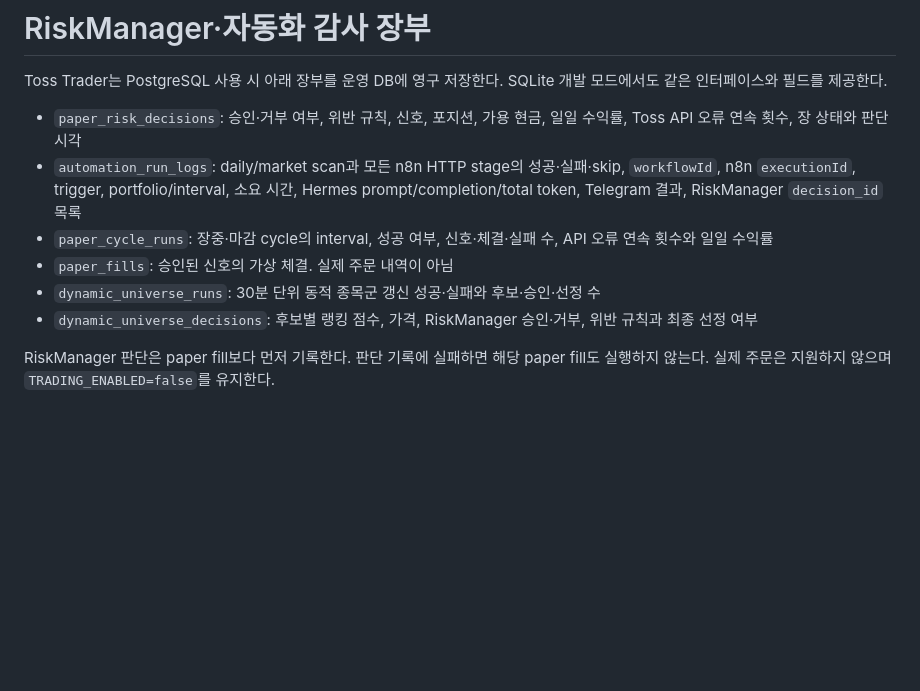
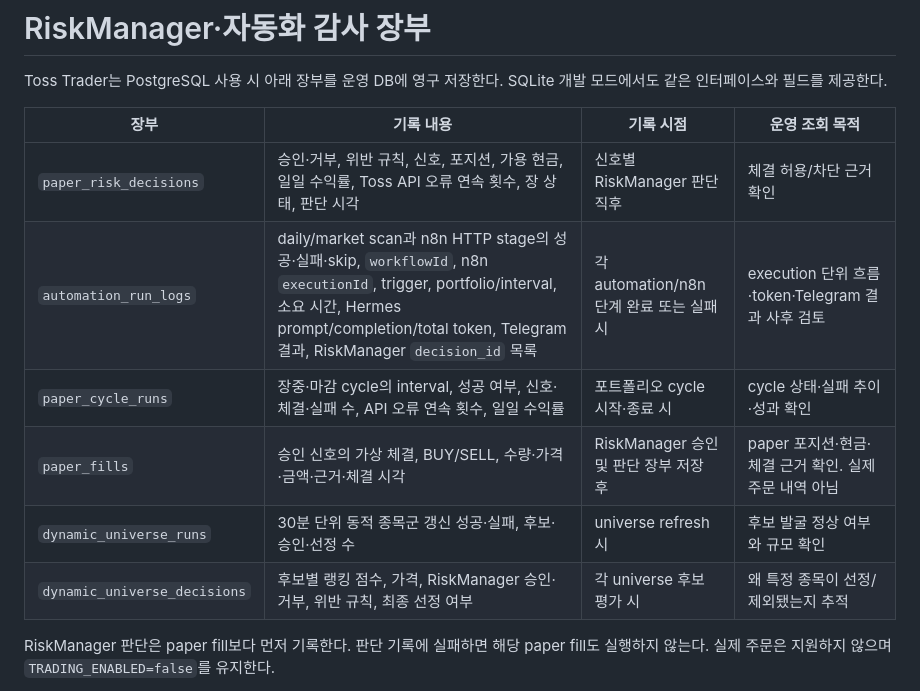
Before and after one commit to hunchulchoi/toss-trader, a Markdown page: docs/audit-ledgers.md, the part around the change. Rendered like a GitHub page; blank space fills up the shorter version.

Commit message:
docs(audit): tabulate ledger responsibilities

```diff
--- a/docs/audit-ledgers.md
+++ b/docs/audit-ledgers.md
@@ -3,17 +3,14 @@
 Toss Trader는 PostgreSQL 사용 시 아래 장부를 운영 DB에 영구 저장한다.
 SQLite 개발 모드에서도 같은 인터페이스와 필드를 제공한다.
 
-- `paper_risk_decisions`: 승인·거부 여부, 위반 규칙, 신호, 포지션, 가용 현금,
-  일일 수익률, Toss API 오류 연속 횟수, 장 상태와 판단 시각
-- `automation_run_logs`: daily/market scan과 모든 n8n HTTP stage의 성공·실패·skip,
-  `workflowId`, n8n `executionId`, trigger, portfolio/interval, 소요 시간, Hermes
-  prompt/completion/total token, Telegram 결과, RiskManager `decision_id` 목록
-- `paper_cycle_runs`: 장중·마감 cycle의 interval, 성공 여부, 신호·체결·실패 수,
-  API 오류 연속 횟수와 일일 수익률
-- `paper_fills`: 승인된 신호의 가상 체결. 실제 주문 내역이 아님
-- `dynamic_universe_runs`: 30분 단위 동적 종목군 갱신 성공·실패와 후보·승인·선정 수
-- `dynamic_universe_decisions`: 후보별 랭킹 점수, 가격, RiskManager 승인·거부,
-  위반 규칙과 최종 선정 여부
+| 장부 | 기록 내용 | 기록 시점 | 운영 조회 목적 |
+|---|---|---|---|
+| `paper_risk_decisions` | 승인·거부, 위반 규칙, 신호, 포지션, 가용 현금, 일일 수익률, Toss API 오류 연속 횟수, 장 상태, 판단 시각 | 신호별 RiskManager 판단 직후 | 체결 허용/차단 근거 확인 |
+| `automation_run_logs` | daily/market scan과 n8n HTTP stage의 성공·실패·skip, `workflowId`, n8n `executionId`, trigger, portfolio/interval, 소요 시간, Hermes prompt/completion/total token, Telegram 결과, RiskManager `decision_id` 목록 | 각 automation/n8n 단계 완료 또는 실패 시 | execution 단위 흐름·token·Telegram 결과 사후 검토 |
+| `paper_cycle_runs` | 장중·마감 cycle의 interval, 성공 여부, 신호·체결·실패 수, API 오류 연속 횟수, 일일 수익률 | 포트폴리오 cycle 시작·종료 시 | cycle 상태·실패 추이·성과 확인 |
+| `paper_fills` | 승인 신호의 가상 체결, BUY/SELL, 수량·가격·금액·근거·체결 시각 | RiskManager 승인 및 판단 장부 저장 후 | paper 포지션·현금·체결 근거 확인. 실제 주문 내역 아님 |
+| `dynamic_universe_runs` | 30분 단위 동적 종목군 갱신 성공·실패, 후보·승인·선정 수 | universe refresh 시 | 후보 발굴 정상 여부와 규모 확인 |
+| `dynamic_universe_decisions` | 후보별 랭킹 점수, 가격, RiskManager 승인·거부, 위반 규칙, 최종 선정 여부 | 각 universe 후보 평가 시 | 왜 특정 종목이 선정/제외됐는지 추적 |
 
 RiskManager 판단은 paper fill보다 먼저 기록한다. 판단 기록에 실패하면 해당
 paper fill도 실행하지 않는다. 실제 주문은 지원하지 않으며
```
